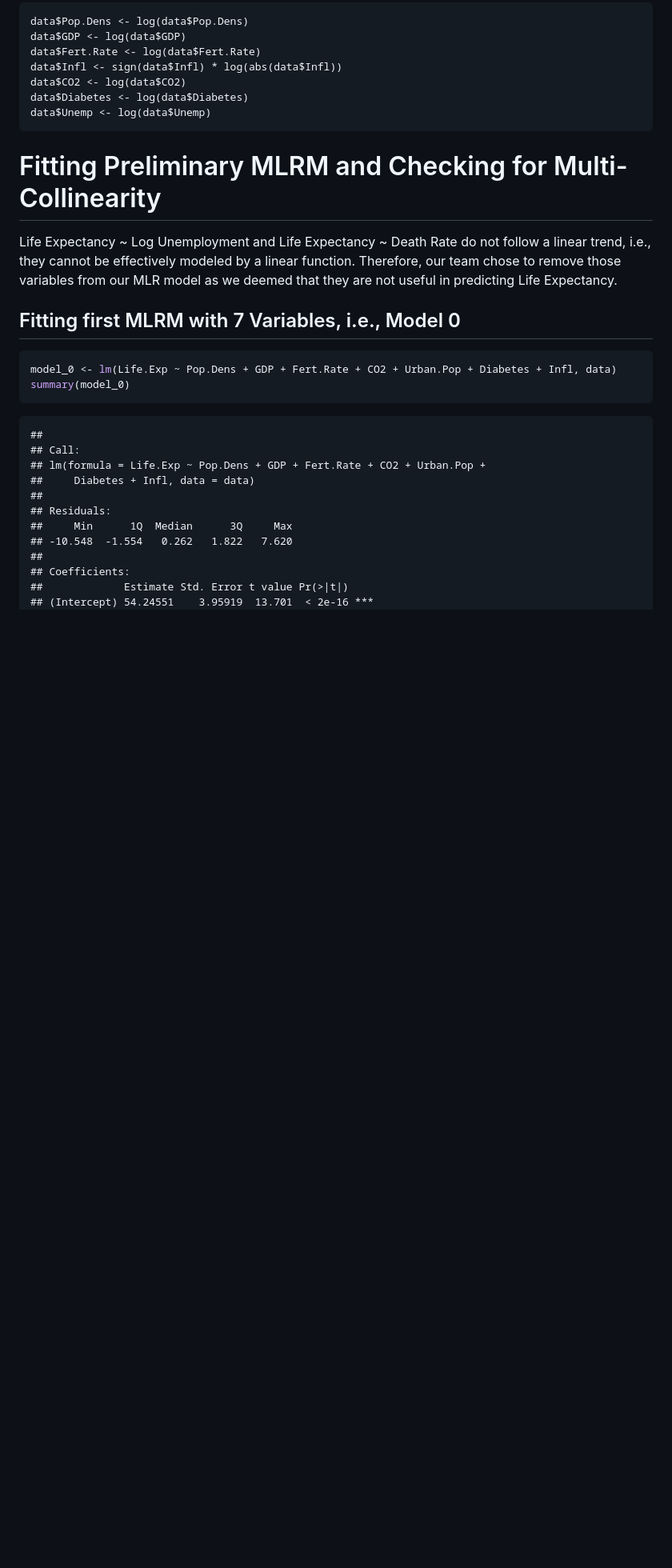
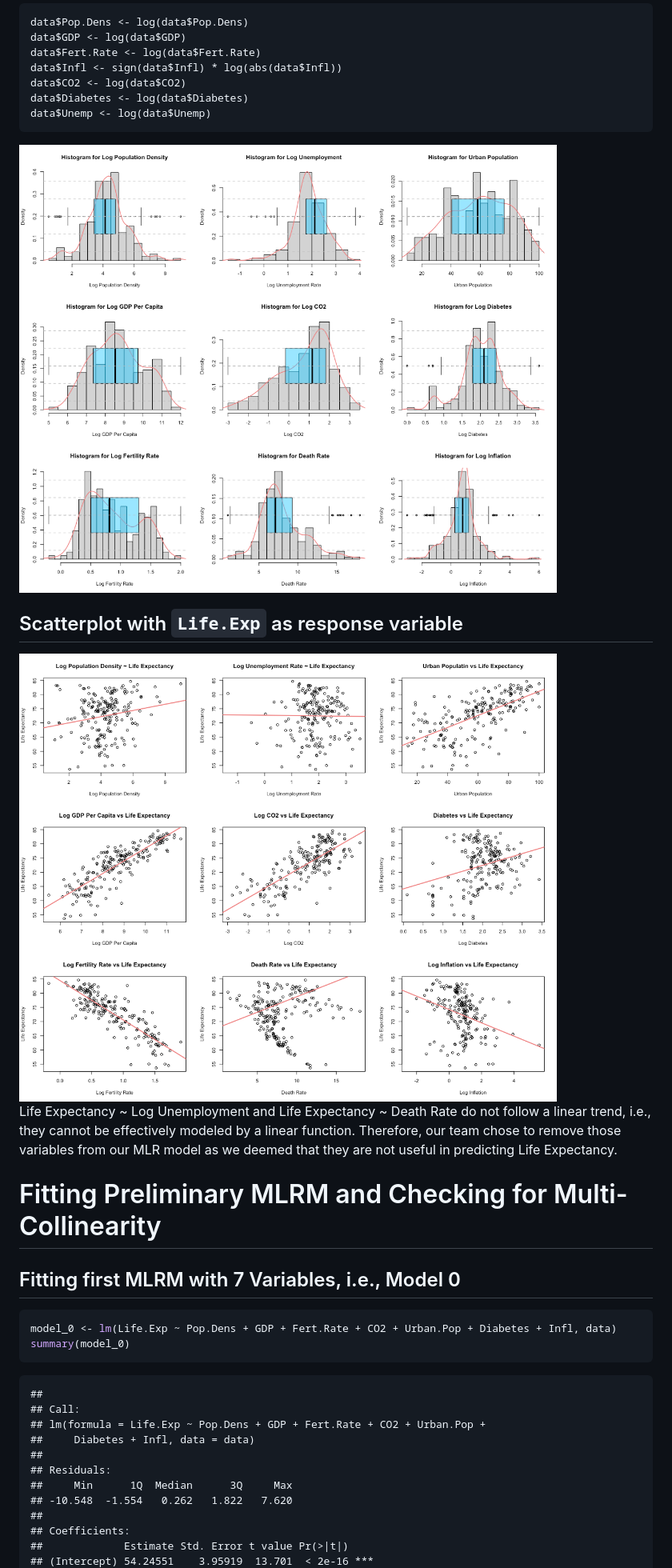
Before and after one commit to Stochastic1017/Predicting-Life-Expectancy, a Markdown page: README.md, the part around the change printed below. Shown: that part at 80% size. GitHub-like rendering; blank space fills up the shorter version.

````diff
--- a/README.md
+++ b/README.md
@@ -126,13 +134,19 @@ data$Diabetes <- log(data$Diabetes)
 data$Unemp <- log(data$Unemp)
 ```
 
-# Fitting Preliminary MLRM and Checking for Multi-Collinearity
+<img src="https://github.com/Stochastic1017/Predicting-Life-Expectancy/blob/main/Images/scaled%20histogram.png" width="5000" height="750">
+
+## Scatterplot with `Life.Exp` as response variable
+
+<img src="https://github.com/Stochastic1017/Predicting-Life-Expectancy/blob/main/Images/scaled%20scatterplots.png" width="5000" height="750">
 
 Life Expectancy ~ Log Unemployment and Life Expectancy ~
 Death Rate do not follow a linear trend, i.e., they cannot be
 effectively modeled by a linear function. Therefore, our team chose to
 remove those variables from our MLR model as we deemed that they are not
 useful in predicting Life Expectancy.
+
+# Fitting Preliminary MLRM and Checking for Multi-Collinearity
 
 ## Fitting first MLRM with 7 Variables, i.e., Model 0
 
````
Also changed, not shown: other parts of README.md (+20 -19 lines).
